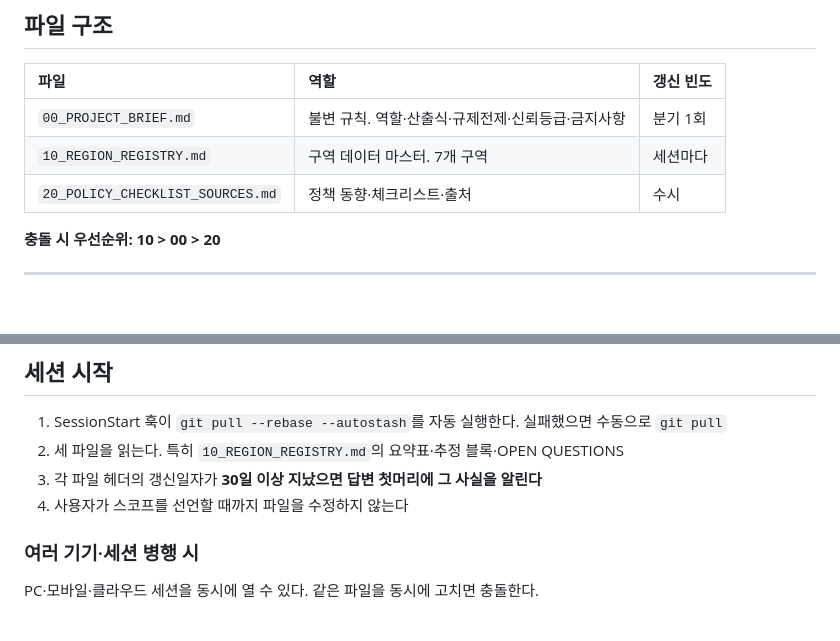
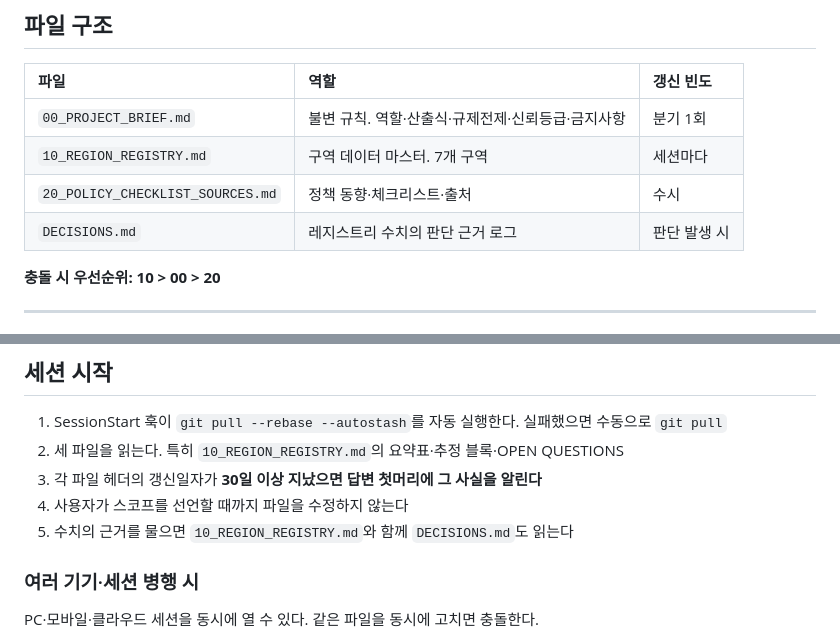
Before and after one commit to great-yob/seoul-redev-registry, a Markdown page: CLAUDE.md, 2 parts joined by grey strips. GitHub-like rendering; blank space fills up the shorter version.

```diff
--- a/CLAUDE.md
+++ b/CLAUDE.md
@@ -12,6 +12,7 @@
 | `00_PROJECT_BRIEF.md` | 불변 규칙. 역할·산출식·규제전제·신뢰등급·금지사항 | 분기 1회 |
 | `10_REGION_REGISTRY.md` | 구역 데이터 마스터. 7개 구역 | 세션마다 |
 | `20_POLICY_CHECKLIST_SOURCES.md` | 정책 동향·체크리스트·출처 | 수시 |
+| `DECISIONS.md` | 레지스트리 수치의 판단 근거 로그 | 판단 발생 시 |
 
 **충돌 시 우선순위: 10 > 00 > 20**
 
@@ -35,6 +36,7 @@
 2. 세 파일을 읽는다. 특히 `10_REGION_REGISTRY.md`의 요약표·추정 블록·OPEN QUESTIONS
 3. 각 파일 헤더의 갱신일자가 **30일 이상 지났으면 답변 첫머리에 그 사실을 알린다**
 4. 사용자가 스코프를 선언할 때까지 파일을 수정하지 않는다
+5. 수치의 근거를 물으면 `10_REGION_REGISTRY.md`와 함께 `DECISIONS.md`도 읽는다
 
 ### 여러 기기·세션 병행 시
 
```
Also changed, not shown: DECISIONS.md (added, +41 -0 lines).
